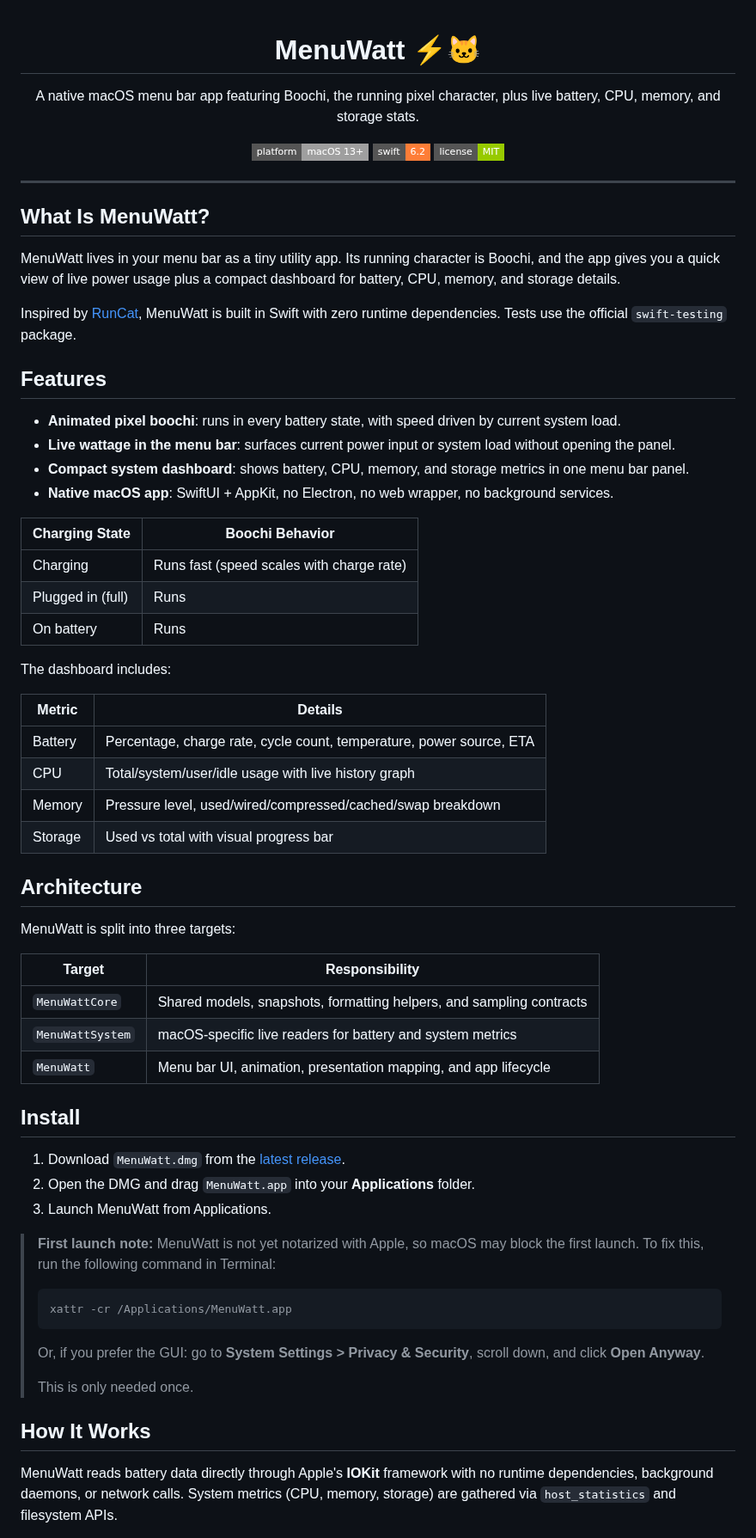
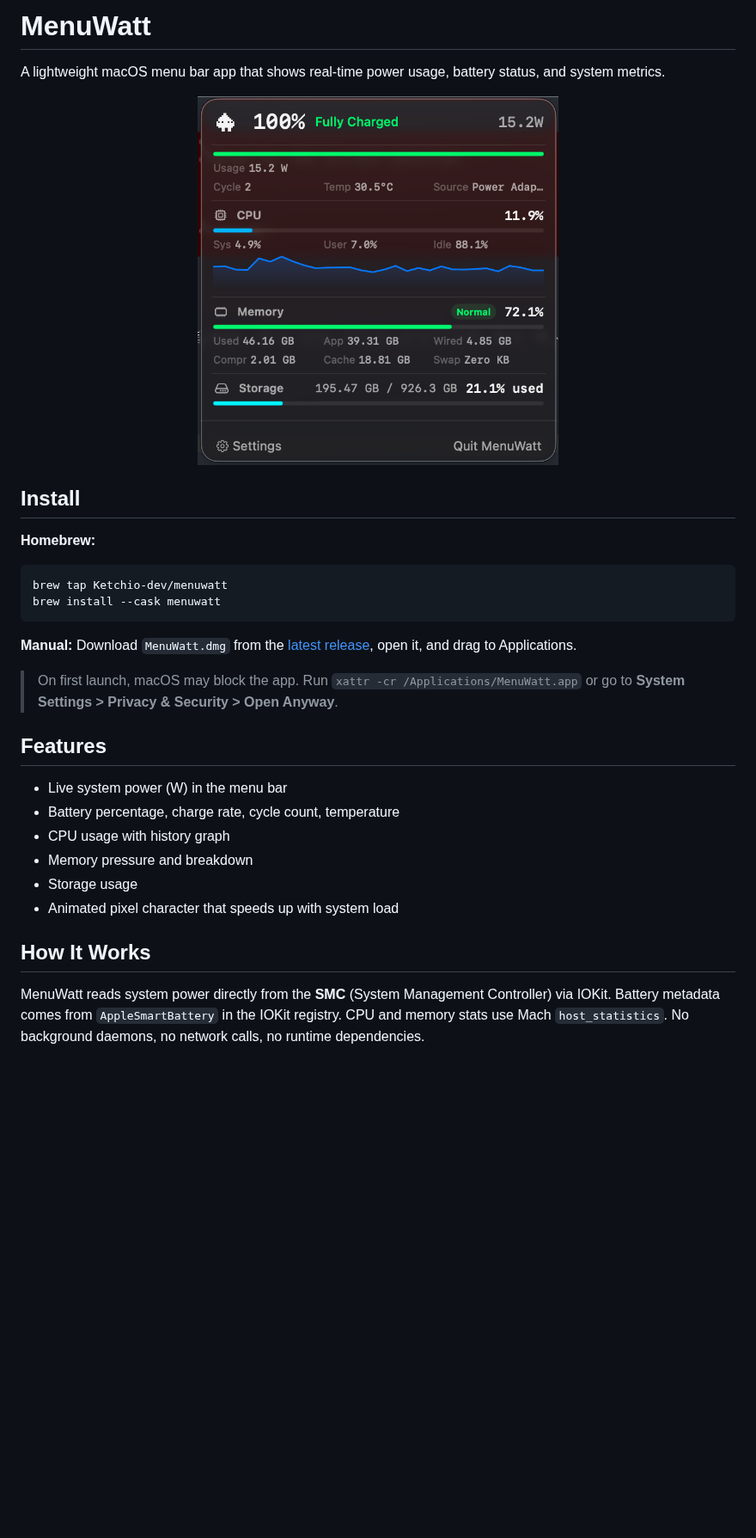
Before and after one commit to Ketchio-dev/MenuWatt, a Markdown page: README.md, the part around one of its changes. Shown at 86% size. Rendered like a GitHub page; pictures changed too: .github/screenshot.png (added); badges without logos; blank space fills up the shorter version.

Commit message:
Update README with screenshot and Homebrew install instructions
Co-Authored-By: Claude Opus 4.6 (1M context) <noreply@anthropic.com>

````diff
--- a/README.md
+++ b/README.md
@@ -1,72 +1,34 @@
+# MenuWatt
+
+A lightweight macOS menu bar app that shows real-time power usage, battery status, and system metrics.
+
 <p align="center">
-  <h1 align="center">MenuWatt ⚡🐱</h1>
-  <p align="center">
-    A native macOS menu bar app featuring Boochi, the running pixel character, plus live battery, CPU, memory, and storage stats.
-  </p>
-  <p align="center">
-    <img src="https://img.shields.io/badge/platform-macOS%2013%2B-lightgrey?style=flat-square" alt="Platform">
-    <img src="https://img.shields.io/badge/swift-6.2-orange?style=flat-square" alt="Swift">
-    <a href="LICENSE"><img src="https://img.shields.io/badge/license-MIT-green?style=flat-square" alt="License"></a>
-  </p>
+  <img src=".github/screenshot.png" width="420" alt="MenuWatt screenshot">
 </p>
 
----
+## Install
 
-## What Is MenuWatt?
+**Homebrew:**
 
-MenuWatt lives in your menu bar as a tiny utility app. Its running character is Boochi, and the app gives you a quick view of live power usage plus a compact dashboard for battery, CPU, memory, and storage details.
+```bash
+brew tap Ketchio-dev/menuwatt
+brew install --cask menuwatt
+```
 
-Inspired by [RunCat](https://kyome.io/runcat/index.html), MenuWatt is built in Swift with zero runtime dependencies. Tests use the official `swift-testing` package.
+**Manual:** Download `MenuWatt.dmg` from the [latest release](https://github.com/Ketchio-dev/MenuWatt/releases/latest), open it, and drag to Applications.
+
+> On first launch, macOS may block the app. Run `xattr -cr /Applications/MenuWatt.app` or go to **System Settings > Privacy & Security > Open Anyway**.
 
 ## Features
 
-- **Animated pixel boochi**: runs in every battery state, with speed driven by current system load.
-- **Live wattage in the menu bar**: surfaces current power input or system load without opening the panel.
-- **Compact system dashboard**: shows battery, CPU, memory, and storage metrics in one menu bar panel.
-- **Native macOS app**: SwiftUI + AppKit, no Electron, no web wrapper, no background services.
-
-| Charging State | Boochi Behavior |
-|-|-|
-| Charging | Runs fast (speed scales with charge rate) |
-| Plugged in (full) | Runs |
-| On battery | Runs |
-
-The dashboard includes:
-
-| Metric | Details |
-|-|-|
-| Battery | Percentage, charge rate, cycle count, temperature, power source, ETA |
-| CPU | Total/system/user/idle usage with live history graph |
-| Memory | Pressure level, used/wired/compressed/cached/swap breakdown |
-| Storage | Used vs total with visual progress bar |
-
-## Architecture
-
-MenuWatt is split into three targets:
-
-| Target | Responsibility |
-|-|-|
-| `MenuWattCore` | Shared models, snapshots, formatting helpers, and sampling contracts |
-| `MenuWattSystem` | macOS-specific live readers for battery and system metrics |
-| `MenuWatt` | Menu bar UI, animation, presentation mapping, and app lifecycle |
-
-## Install
-
-1. Download `MenuWatt.dmg` from the [latest release](https://github.com/Ketchio-dev/MenuWatt/releases/latest).
-2. Open the DMG and drag `MenuWatt.app` into your **Applications** folder.
-3. Launch MenuWatt from Applications.
-
-> **First launch note:** MenuWatt is not yet notarized with Apple, so macOS may block the first launch. To fix this, run the following command in Terminal:
->
-> ```bash
-> xattr -cr /Applications/MenuWatt.app
-> ```
->
-> Or, if you prefer the GUI: go to **System Settings > Privacy & Security**, scroll down, and click **Open Anyway**.
->
-> This is only needed once.
+- Live system power (W) in the menu bar
+- Battery percentage, charge rate, cycle count, temperature
+- CPU usage with history graph
+- Memory pressure and breakdown
+- Storage usage
+- Animated pixel character that speeds up with system load
 
 ## How It Works
 
-MenuWatt reads battery data directly through Apple's **IOKit** framework with no runtime dependencies, background daemons, or network calls. System metrics (CPU, memory, storage) are gathered via `host_statistics` and filesystem APIs.
+MenuWatt reads system power directly from the **SMC** (System Management Controller) via IOKit. Battery metadata comes from `AppleSmartBattery` in the IOKit registry. CPU and memory stats use Mach `host_statistics`. No background daemons, no network calls, no runtime dependencies.
 
````
Also changed, not shown: other parts of README.md (+7 -27 lines).
